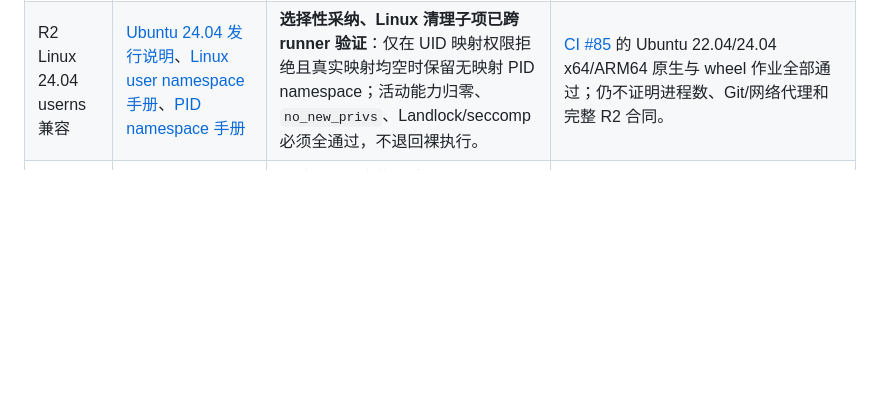
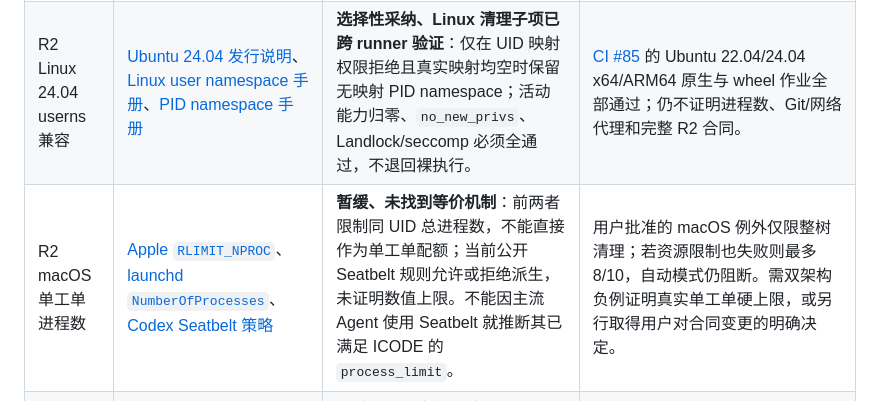
Before and after one commit to ayukyo/icode, a Markdown page: docs/agent-landscape-live.md, the part around the change. Drawn GitHub-style; blank space fills up the shorter version.

Commit message:
docs: record macOS process-limit research boundary

```diff
--- a/docs/agent-landscape-live.md
+++ b/docs/agent-landscape-live.md
@@ -64,6 +64,7 @@
 |---|---|---|---|
 | R2 跨平台隔离 | [Codex 授权/安全](https://learn.chatgpt.com/docs/agent-approvals-security)、[Gemini 沙箱](https://github.com/google-gemini/gemini-cli/blob/main/docs/cli/sandbox.md) | **采纳机制**：审批、OS 强制隔离、进程清理分开报告；不把应用层限制叫安全沙箱。macOS 按已确认的 Codex 式边界：文件/网络强制继承，同组清理，主动脱组后代不承诺零残留。 | Linux/macOS/Windows 各自的真实宿主测试和 policy critical 项；当前 R2 **未完成**，自动模式不得因此放行。 |
 | R2 Linux 24.04 userns 兼容 | [Ubuntu 24.04 发行说明](https://documentation.ubuntu.com/release-notes/24.04/)、[Linux user namespace 手册](https://man7.org/linux/man-pages/man7/user_namespaces.7.html)、[PID namespace 手册](https://man7.org/linux/man-pages/man7/pid_namespaces.7.html) | **选择性采纳、Linux 清理子项已跨 runner 验证**：仅在 UID 映射权限拒绝且真实映射均空时保留无映射 PID namespace；活动能力归零、`no_new_privs`、Landlock/seccomp 必须全通过，不退回裸执行。 | [CI #85](https://github.com/ayukyo/icode/actions/runs/36001610973) 的 Ubuntu 22.04/24.04 x64/ARM64 原生与 wheel 作业全部通过；仍不证明进程数、Git/网络代理和完整 R2 合同。 |
+| R2 macOS 单工单进程数 | [Apple `RLIMIT_NPROC`](https://developer.apple.com/library/archive/documentation/System/Conceptual/ManPages_iPhoneOS/man2/setrlimit.2.html)、[launchd `NumberOfProcesses`](https://github.com/apple-oss-distributions/launchd/blob/main/man/launchd.plist.5)、[Codex Seatbelt 策略](https://github.com/openai/codex/blob/4083a68f88375bb0bc90a41b8c454d9e2d7c5281/codex-rs/sandboxing/src/seatbelt_base_policy.sbpl) | **暂缓、未找到等价机制**：前两者限制同 UID 总进程数，不能直接作为单工单配额；当前公开 Seatbelt 规则允许或拒绝派生，未证明数值上限。不能因主流 Agent 使用 Seatbelt 就推断其已满足 ICODE 的 `process_limit`。 | 用户批准的 macOS 例外仅限整树清理；若资源限制也失败则最多 8/10，自动模式仍阻断。需双架构负例证明真实单工单硬上限，或另行取得用户对合同变更的明确决定。 |
 | R2 Git/网络 broker | [Codex Linux 沙箱](https://github.com/openai/codex/blob/61e23bc6a1e9e5fc8ed6aefb3575c9d1fd077c22/codex-rs/linux-sandbox/README.md)、[内部 Git 查询](https://github.com/openai/codex/blob/61e23bc6a1e9e5fc8ed6aefb3575c9d1fd077c22/codex-rs/git-utils/src/info.rs)、[应用网络策略](https://github.com/openai/codex/blob/61e23bc6a1e9e5fc8ed6aefb3575c9d1fd077c22/codex-rs/app-server/README.md#application-network-policy)、[Qwen 沙箱](https://github.com/QwenLM/qwen-code/blob/d33cd4ddcb5ce4c8f98df42210ca967707b3b9cd/docs/users/features/sandbox.md) | **采纳原则，实施待验收**：先做绑定可信会话的只读 Git 状态端口，元数据只读、固定参数、禁可选锁/hook/fsmonitor、无网络；宿主 Git/SSH 与模型 API 出网分离，未移植路径 fail-closed。参见[R2.4 门禁](./nbl/plans/2026-09-24-r2-git-broker-gate.md)。 | `git_broker_unavailable` 保留至恶意仓库扩展、原仓无写、路径注入等负例通过；raw IP/重定向/UDS/代理失效及凭据隔离属网络代理独立验收；三平台 wheel 实测前不升级能力。 |
 | 后续会话恢复 | [LangGraph 持久执行](https://github.com/langchain-ai/docs/blob/main/src/oss/langgraph/durable-execution.mdx)、[OpenCode V2 设计](https://github.com/anomalyco/opencode/blob/dev/specs/v2/session.md) | **暂缓到恢复阶段**：先定义写前意图、幂等键和不确定副作用的人工确认，不承诺任意副作用自动重放。 | 断电/崩溃恢复与重复写副作用的故障注入测试。 |
 | 后续上下文选择 | [Aider Repo Map](https://github.com/Aider-AI/aider/blob/main/aider/website/docs/repomap.md) | **采纳方向**：按任务检索相关结构，保留 ICODE-SKILL 必须输入与证据门禁；不复制其代码。 | 大仓库命中率、token 成本、必需上下文不遗漏。 |
```
Also changed, not shown: 1 other file.
